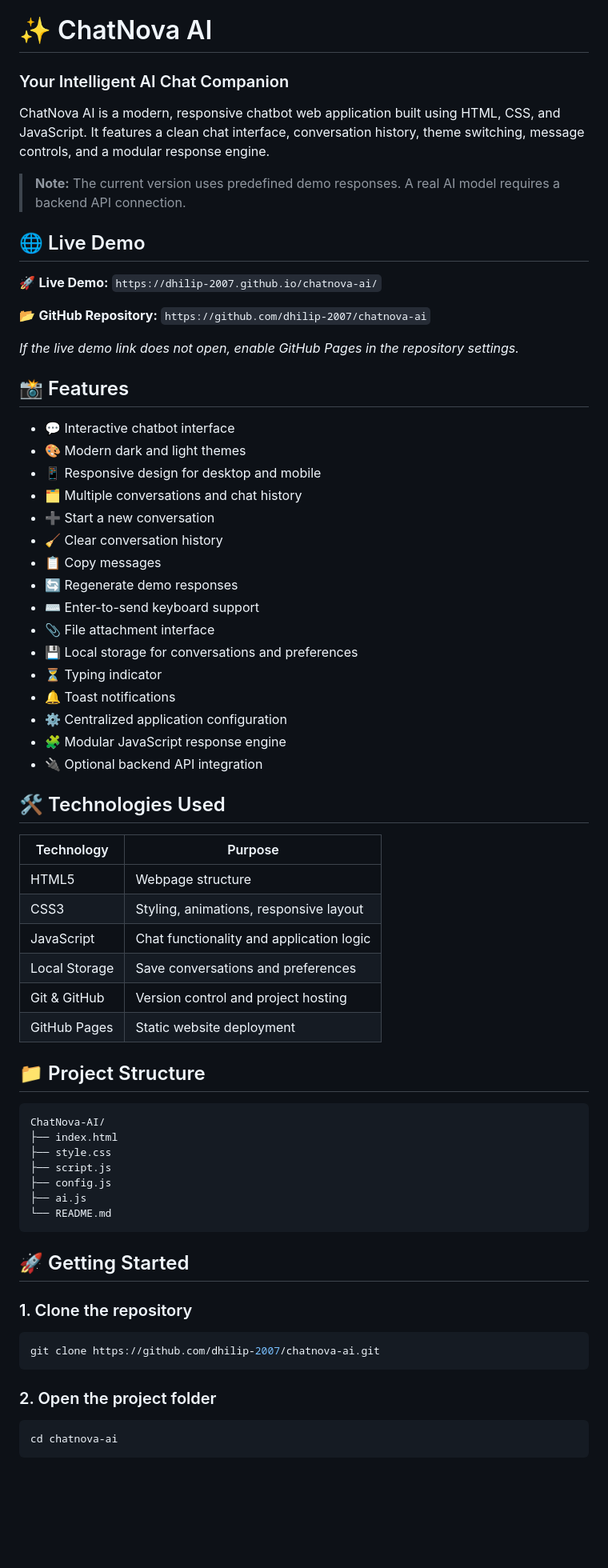
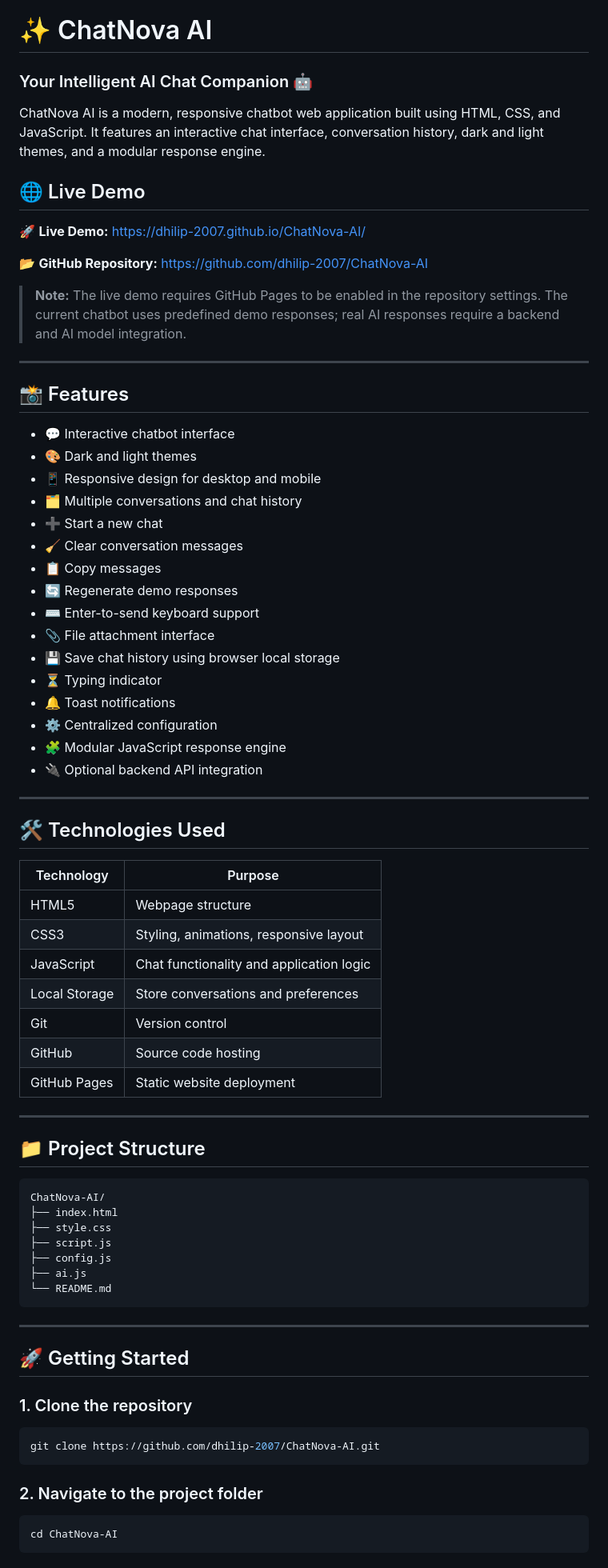
Before and after one commit to dhilip-2007/ChatNova-AI, a Markdown page: readme.md, the part around one of its changes. Shown at 80% size. Drawn GitHub-style; blank space fills up the shorter version.

````diff
--- a/readme.md
+++ b/readme.md
@@ -1,37 +1,39 @@
 # ✨ ChatNova AI
 
-### Your Intelligent AI Chat Companion
+### Your Intelligent AI Chat Companion 🤖
 
-ChatNova AI is a modern, responsive chatbot web application built using HTML, CSS, and JavaScript. It features a clean chat interface, conversation history, theme switching, message controls, and a modular response engine.
-
-> **Note:** The current version uses predefined demo responses. A real AI model requires a backend API connection.
+ChatNova AI is a modern, responsive chatbot web application built using HTML, CSS, and JavaScript. It features an interactive chat interface, conversation history, dark and light themes, and a modular response engine.
 
 ## 🌐 Live Demo
 
-🚀 **Live Demo:** `https://dhilip-2007.github.io/chatnova-ai/`
+🚀 **Live Demo:** [https://dhilip-2007.github.io/ChatNova-AI/](https://dhilip-2007.github.io/ChatNova-AI/)
 
-📂 **GitHub Repository:** `https://github.com/dhilip-2007/chatnova-ai`
+📂 **GitHub Repository:** [https://github.com/dhilip-2007/ChatNova-AI](https://github.com/dhilip-2007/ChatNova-AI)
 
-*If the live demo link does not open, enable GitHub Pages in the repository settings.*
+> **Note:** The live demo requires GitHub Pages to be enabled in the repository settings. The current chatbot uses predefined demo responses; real AI responses require a backend and AI model integration.
+
+---
 
 ## 📸 Features
 
 - 💬 Interactive chatbot interface
-- 🎨 Modern dark and light themes
+- 🎨 Dark and light themes
 - 📱 Responsive design for desktop and mobile
 - 🗂️ Multiple conversations and chat history
-- ➕ Start a new conversation
-- 🧹 Clear conversation history
+- ➕ Start a new chat
+- 🧹 Clear conversation messages
 - 📋 Copy messages
 - 🔄 Regenerate demo responses
 - ⌨️ Enter-to-send keyboard support
 - 📎 File attachment interface
-- 💾 Local storage for conversations and preferences
+- 💾 Save chat history using browser local storage
 - ⏳ Typing indicator
 - 🔔 Toast notifications
-- ⚙️ Centralized application configuration
+- ⚙️ Centralized configuration
 - 🧩 Modular JavaScript response engine
 - 🔌 Optional backend API integration
+
+---
 
 ## 🛠️ Technologies Used
 
@@ -40,9 +42,12 @@ ChatNova AI is a modern, responsive chatbot web application built using HTML, CS
 | HTML5 | Webpage structure |
 | CSS3 | Styling, animations, responsive layout |
 | JavaScript | Chat functionality and application logic |
-| Local Storage | Save conversations and preferences |
-| Git & GitHub | Version control and project hosting |
+| Local Storage | Store conversations and preferences |
+| Git | Version control |
+| GitHub | Source code hosting |
 | GitHub Pages | Static website deployment |
+
+---
 
 ## 📁 Project Structure
 
@@ -56,17 +61,19 @@ ChatNova-AI/
 └── README.md
 ```
 
+---
+
 ## 🚀 Getting Started
 
 ### 1. Clone the repository
 
 ```bash
-git clone https://github.com/dhilip-2007/chatnova-ai.git
+git clone https://github.com/dhilip-2007/ChatNova-AI.git
 ```
 
-### 2. Open the project folder
+### 2. Navigate to the project folder
 
 ```bash
-cd chatnova-ai
+cd ChatNova-AI
 ```
 
````
Also changed, not shown: other parts of readme.md (+50 -35 lines).
